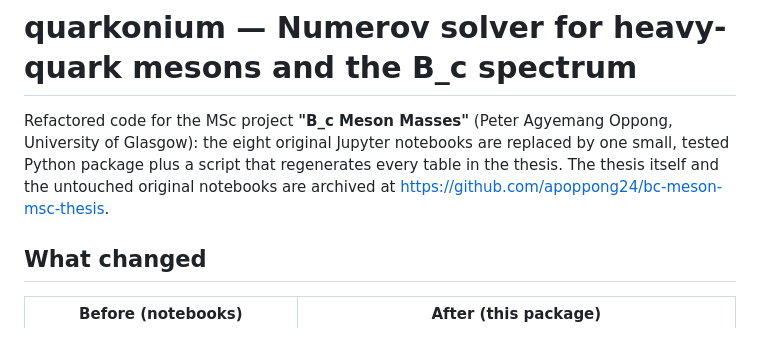
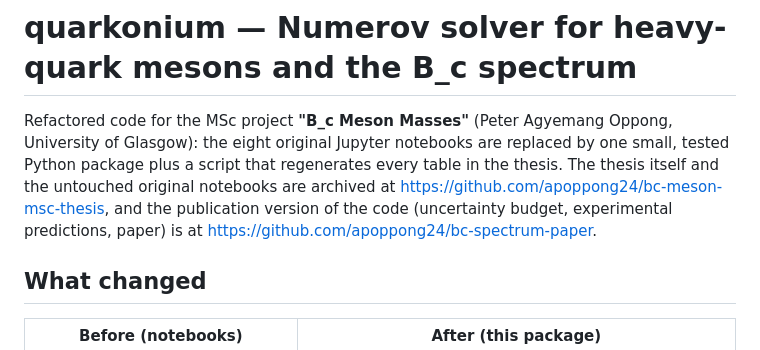
Before and after one commit to apoppong24/bc-quarkonium, a Markdown page: README.md, the part around the change. Drawn GitHub-style.

Commit message:
README: link to the paper repository

```diff
--- a/README.md
+++ b/README.md
@@ -5,7 +5,9 @@ Oppong, University of Glasgow): the eight original Jupyter notebooks are
 replaced by one small, tested Python package plus a script that regenerates
 every table in the thesis. The thesis itself and the untouched original
 notebooks are archived at
-https://github.com/apoppong24/bc-meson-msc-thesis.
+https://github.com/apoppong24/bc-meson-msc-thesis, and the publication
+version of the code (uncertainty budget, experimental predictions, paper)
+is at https://github.com/apoppong24/bc-spectrum-paper.
 
 ## What changed
 
```
